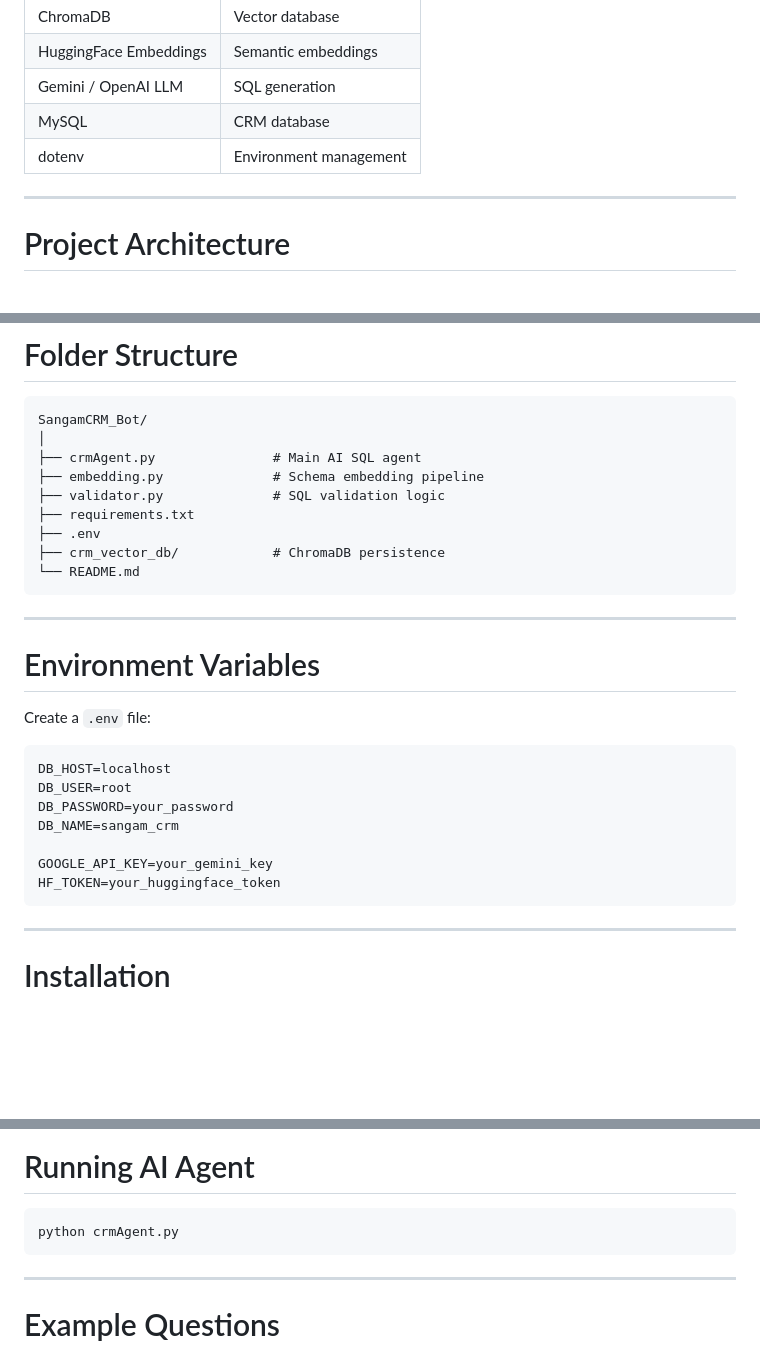
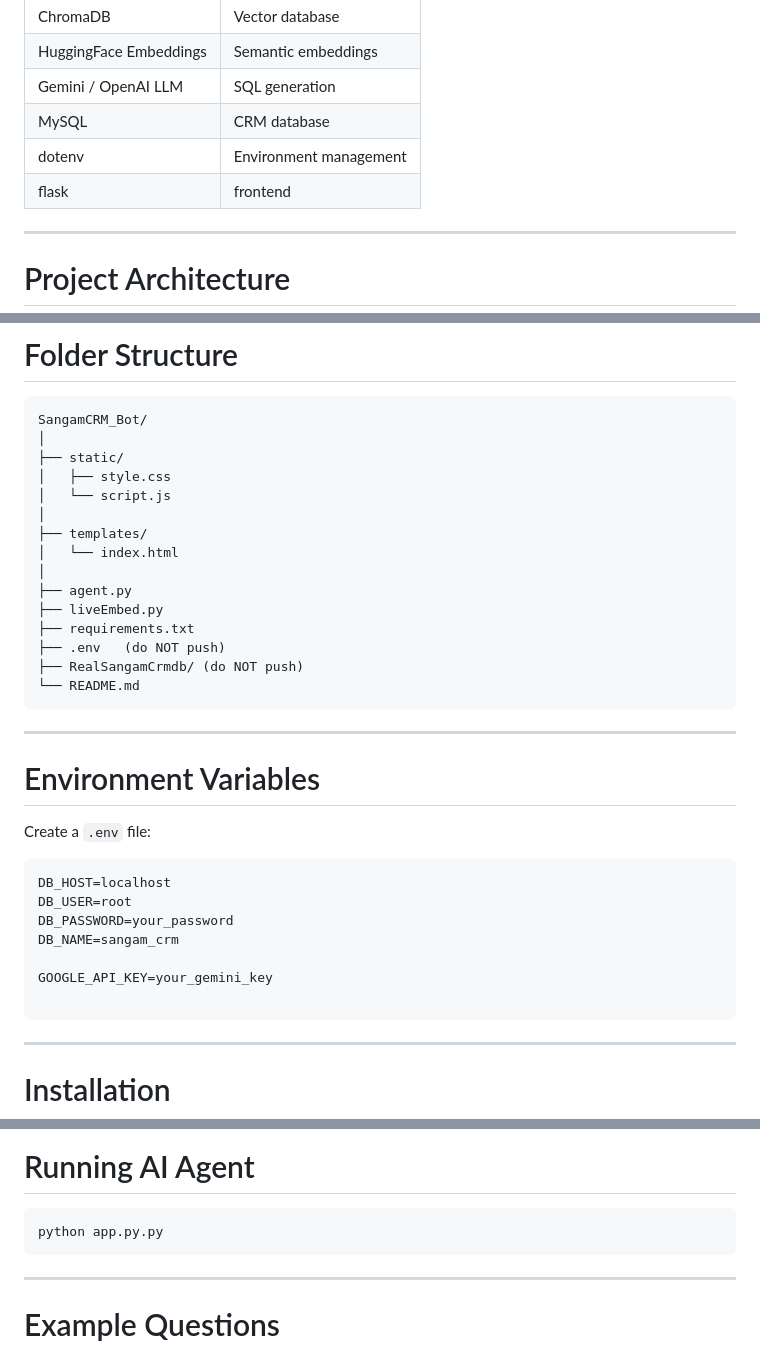
Before and after one commit to afjalk09/SangamCRMBot, a Markdown page: README.md, 3 parts joined by grey strips. Drawn GitHub-style; blank space fills up the shorter version.

Commit message:
Revise README for project structure and file names
Updated project structure and corrected file references in README.

````diff
--- a/README.md
+++ b/README.md
@@ -79,7 +79,7 @@ Embeds:
 | Gemini / OpenAI LLM    | SQL generation         |
 | MySQL                  | CRM database           |
 | dotenv                 | Environment management |
-
+   flask | frontend
 ---
 
 # Project Architecture
@@ -109,12 +109,18 @@ Formatted Results
 ```text
 SangamCRM_Bot/
 │
-├── crmAgent.py               # Main AI SQL agent
-├── embedding.py              # Schema embedding pipeline
-├── validator.py              # SQL validation logic
+├── static/
+│   ├── style.css
+│   └── script.js
+│
+├── templates/
+│   └── index.html
+│
+├── agent.py
+├── liveEmbed.py
 ├── requirements.txt
-├── .env
-├── crm_vector_db/            # ChromaDB persistence
+├── .env   (do NOT push)
+├── RealSangamCrmdb/ (do NOT push)
 └── README.md
 ```
 
@@ -131,7 +137,7 @@ DB_PASSWORD=your_password
 DB_NAME=sangam_crm
 
 GOOGLE_API_KEY=your_gemini_key
-HF_TOKEN=your_huggingface_token
+
 ```
 
 ---
@@ -198,7 +204,7 @@ This will:
 # Running AI Agent
 
 ```bash
-python crmAgent.py
+python app.py.py
 ```
 
 ---
````
